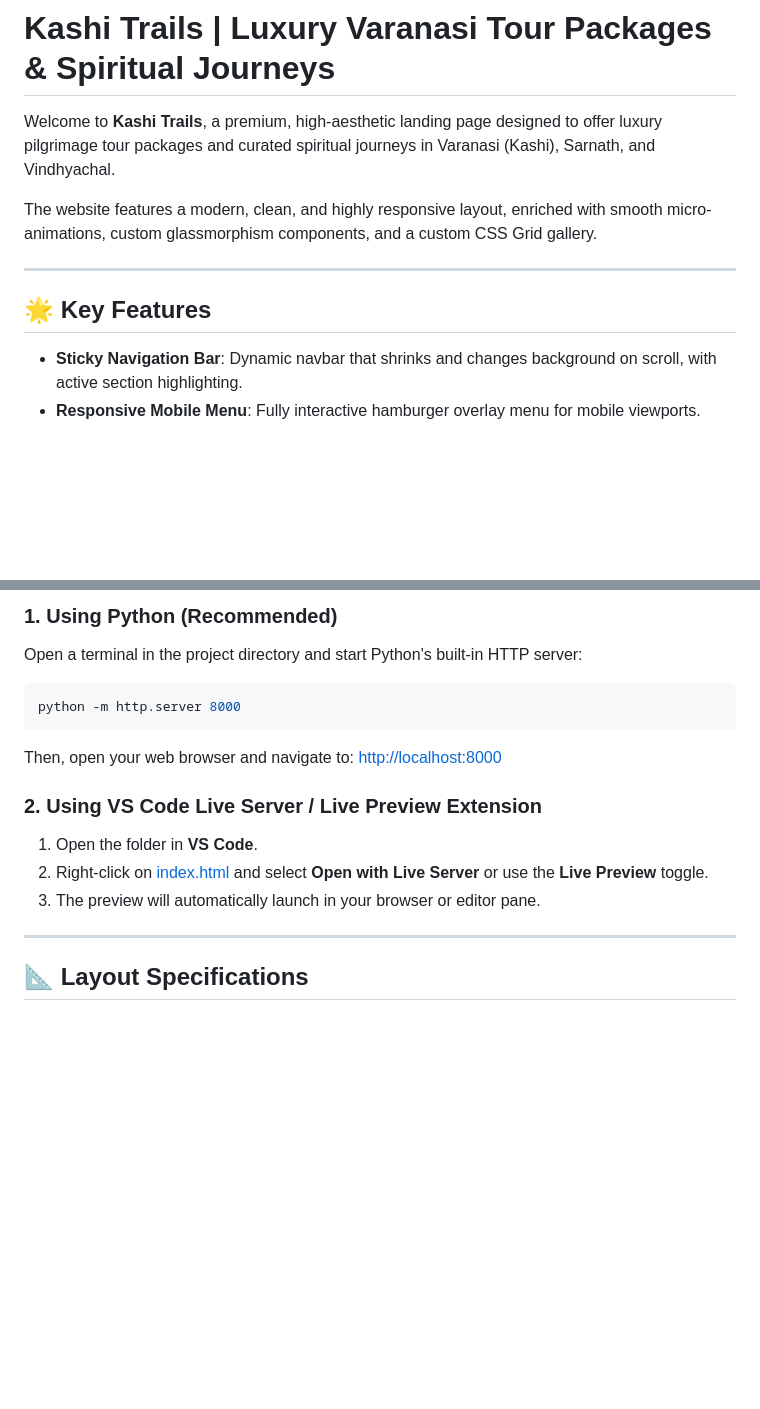
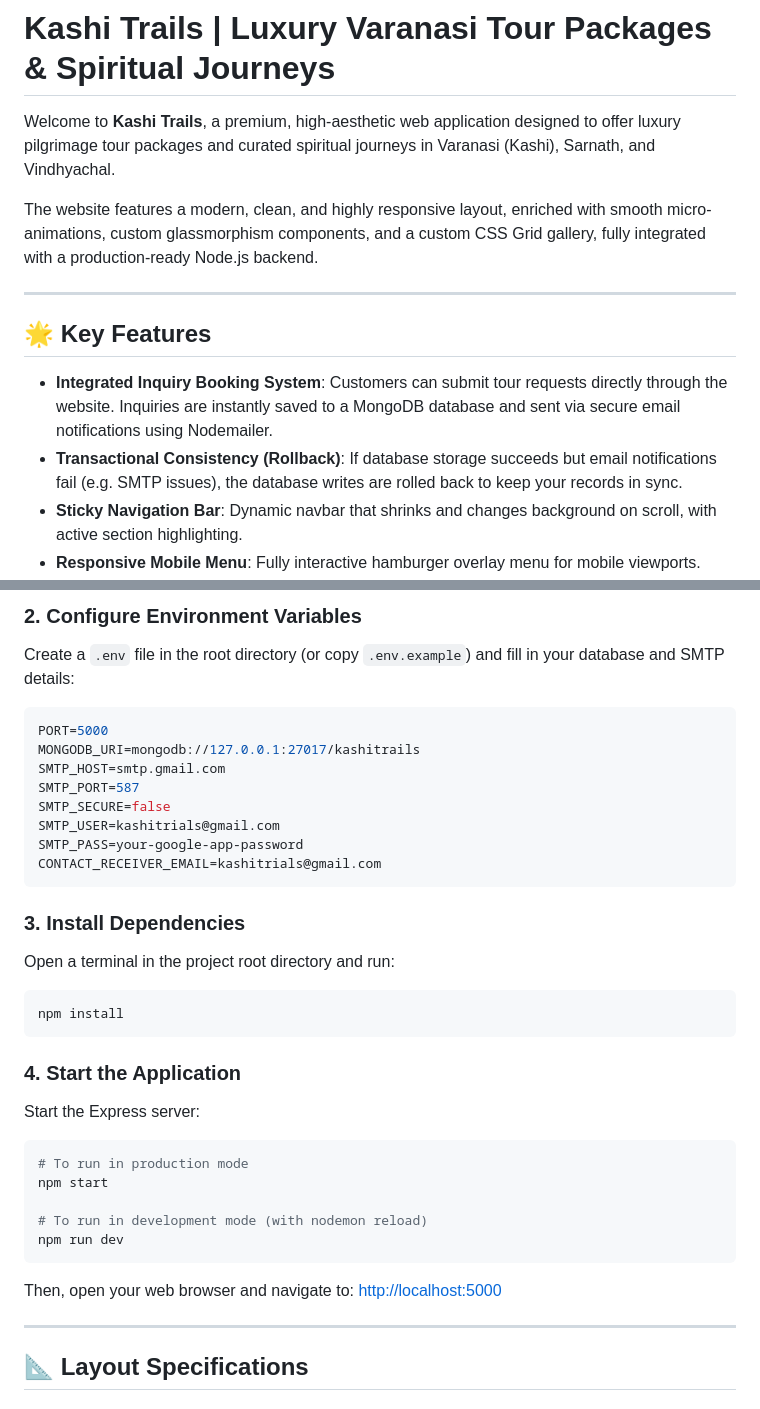
Before and after one commit to ishusrivastavaa/KashiTrials, a Markdown page: README.md, 2 parts joined by grey strips. Rendered like a GitHub page; blank space fills up the shorter version.

````diff
--- a/README.md
+++ b/README.md
@@ -1,13 +1,15 @@
 # Kashi Trails | Luxury Varanasi Tour Packages & Spiritual Journeys
 
-Welcome to **Kashi Trails**, a premium, high-aesthetic landing page designed to offer luxury pilgrimage tour packages and curated spiritual journeys in Varanasi (Kashi), Sarnath, and Vindhyachal.
+Welcome to **Kashi Trails**, a premium, high-aesthetic web application designed to offer luxury pilgrimage tour packages and curated spiritual journeys in Varanasi (Kashi), Sarnath, and Vindhyachal.
 
-The website features a modern, clean, and highly responsive layout, enriched with smooth micro-animations, custom glassmorphism components, and a custom CSS Grid gallery.
+The website features a modern, clean, and highly responsive layout, enriched with smooth micro-animations, custom glassmorphism components, and a custom CSS Grid gallery, fully integrated with a production-ready Node.js backend.
 
 ---
 
 ## 🌟 Key Features
 
+- **Integrated Inquiry Booking System**: Customers can submit tour requests directly through the website. Inquiries are instantly saved to a MongoDB database and sent via secure email notifications using Nodemailer.
+- **Transactional Consistency (Rollback)**: If database storage succeeds but email notifications fail (e.g. SMTP issues), the database writes are rolled back to keep your records in sync.
 - **Sticky Navigation Bar**: Dynamic navbar that shrinks and changes background on scroll, with active section highlighting.
 - **Responsive Mobile Menu**: Fully interactive hamburger overlay menu for mobile viewports.
 - **Ethereal Hero Section**: A stunning introduction with floating statistics badges highlighting customer rating and count.
@@ -66,16 +80,35 @@ Since this is a static frontend website, you can run it locally in a couple of e
 
-### 1. Using Python (Recommended)
-Open a terminal in the project directory and start Python's built-in HTTP server:
+### 2. Configure Environment Variables
+Create a `.env` file in the root directory (or copy `.env.example`) and fill in your database and SMTP details:
+```env
+PORT=5000
+MONGODB_URI=mongodb://127.0.0.1:27017/kashitrails
+SMTP_HOST=smtp.gmail.com
+SMTP_PORT=587
+SMTP_SECURE=false
+SMTP_USER=kashitrials@gmail.com
+SMTP_PASS=your-google-app-password
+CONTACT_RECEIVER_EMAIL=kashitrials@gmail.com
+```
+
+### 3. Install Dependencies
+Open a terminal in the project root directory and run:
 ```bash
-python -m http.server 8000
+npm install
 ```
+
+### 4. Start the Application
+Start the Express server:
+```bash
+# To run in production mode
+npm start
+
+# To run in development mode (with nodemon reload)
+npm run dev
+```
+
 Then, open your web browser and navigate to:
-[http://localhost:8000](http://localhost:8000)
-
-### 2. Using VS Code Live Server / Live Preview Extension
-1. Open the folder in **VS Code**.
-2. Right-click on [index.html](file:///c:/Users/HP/OneDrive/Desktop/KashiTrails/index.html) and select **Open with Live Server** or use the **Live Preview** toggle.
-3. The preview will automatically launch in your browser or editor pane.
+[http://localhost:5000](http://localhost:5000)
 
 ---
 
````
Also changed, not shown: other parts of README.md (+33 -21 lines).
